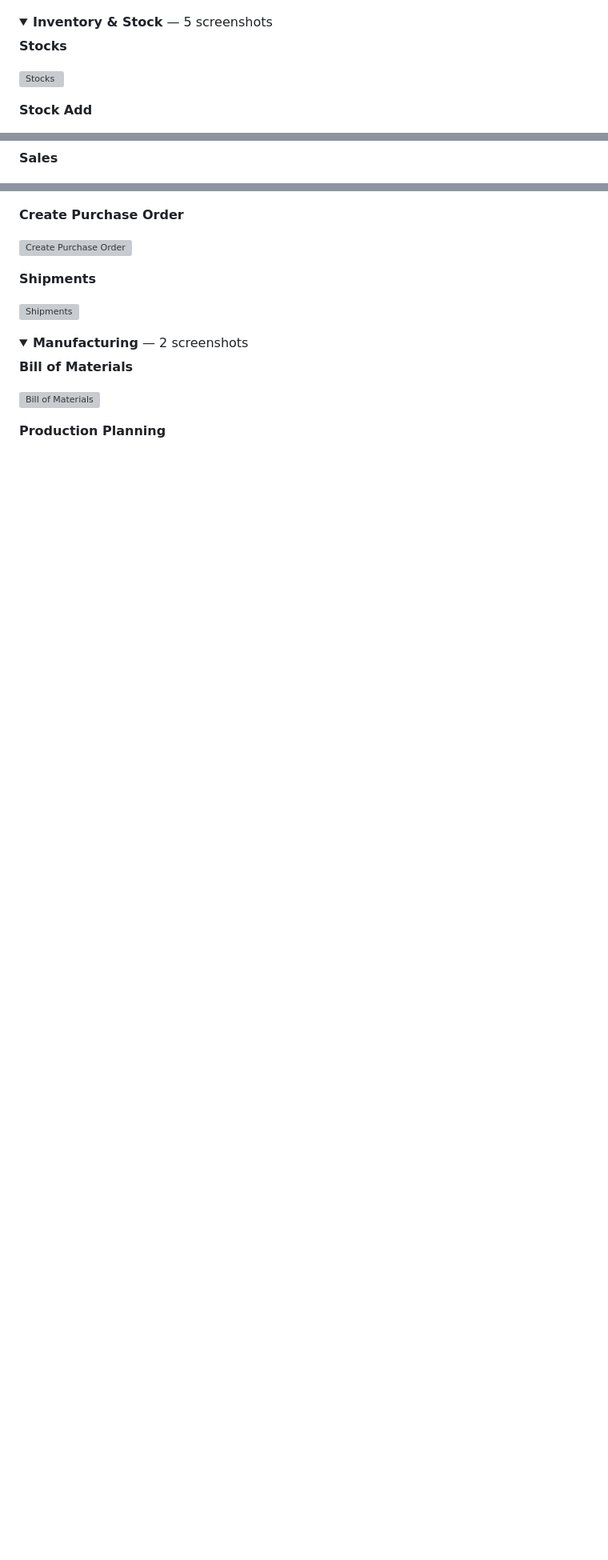
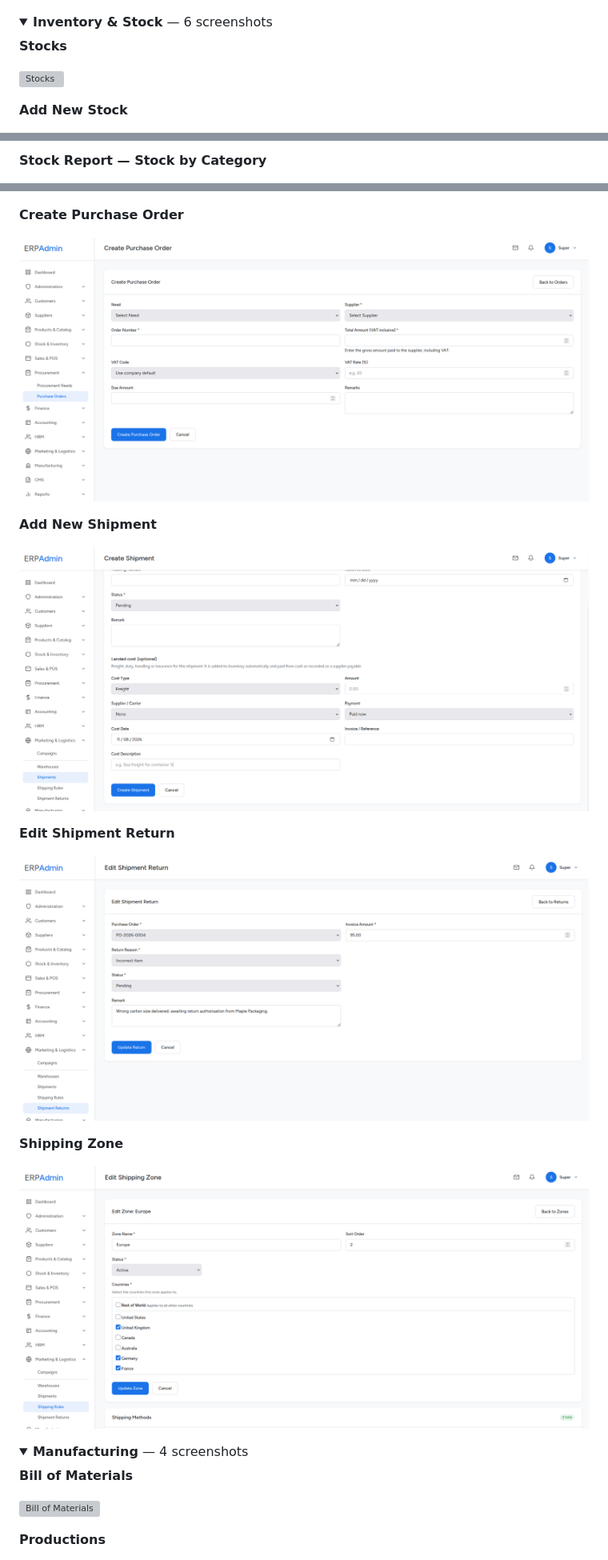
Before and after one commit to shaik-obydullah/erp-system, a Markdown page: README.md, 3 parts joined by grey strips. Shown at 80% size. GitHub-like rendering; folded sections open; blank space fills up the shorter version; grey boxes are pictures that could not be loaded.

Commit message:
update (screenshots)

```diff
--- a/README.md
+++ b/README.md
@@ -303,11 +368,11 @@ A few highlights first; expand any group for the full gallery.
 </details>
 
 <details>
-<summary><strong>Inventory &amp; Stock</strong> — 5 screenshots</summary>
+<summary><strong>Inventory &amp; Stock</strong> — 6 screenshots</summary>
 
 **Stocks**
 
 ![Stocks](screenshots/Stocks.png)
 
-**Stock Add**
+**Add New Stock**
 
@@ -332,3 +392,3 @@ A few highlights first; expand any group for the full gallery.
 
-**Sales**
+**Stock Report — Stock by Category**
 
@@ -428,16 +565,24 @@ A few highlights first; expand any group for the full gallery.
 
 **Create Purchase Order**
 
-![Create Purchase Order](screenshots/Create_Purchase_Order.png)
+![Create Purchase Order](screenshots/Create-Purchase-Order.png)
 
-**Shipments**
+**Add New Shipment**
 
-![Shipments](screenshots/Shipments.png)
+![Add New Shipment](screenshots/Add-New-Shipment.png)
+
+**Edit Shipment Return**
+
+![Edit Shipment Return](screenshots/Edit-Shipment-Return.png)
+
+**Shipping Zone**
+
+![Shipping Zone](screenshots/Shipping-Zone.png)
 
 </details>
 
 <details>
-<summary><strong>Manufacturing</strong> — 2 screenshots</summary>
+<summary><strong>Manufacturing</strong> — 4 screenshots</summary>
 
 **Bill of Materials**
 
@@ -445,3 +590,3 @@ A few highlights first; expand any group for the full gallery.
 
-**Production Planning**
+**Productions**
 
```
Also changed, not shown: other parts of README.md (+238 -109 lines).
